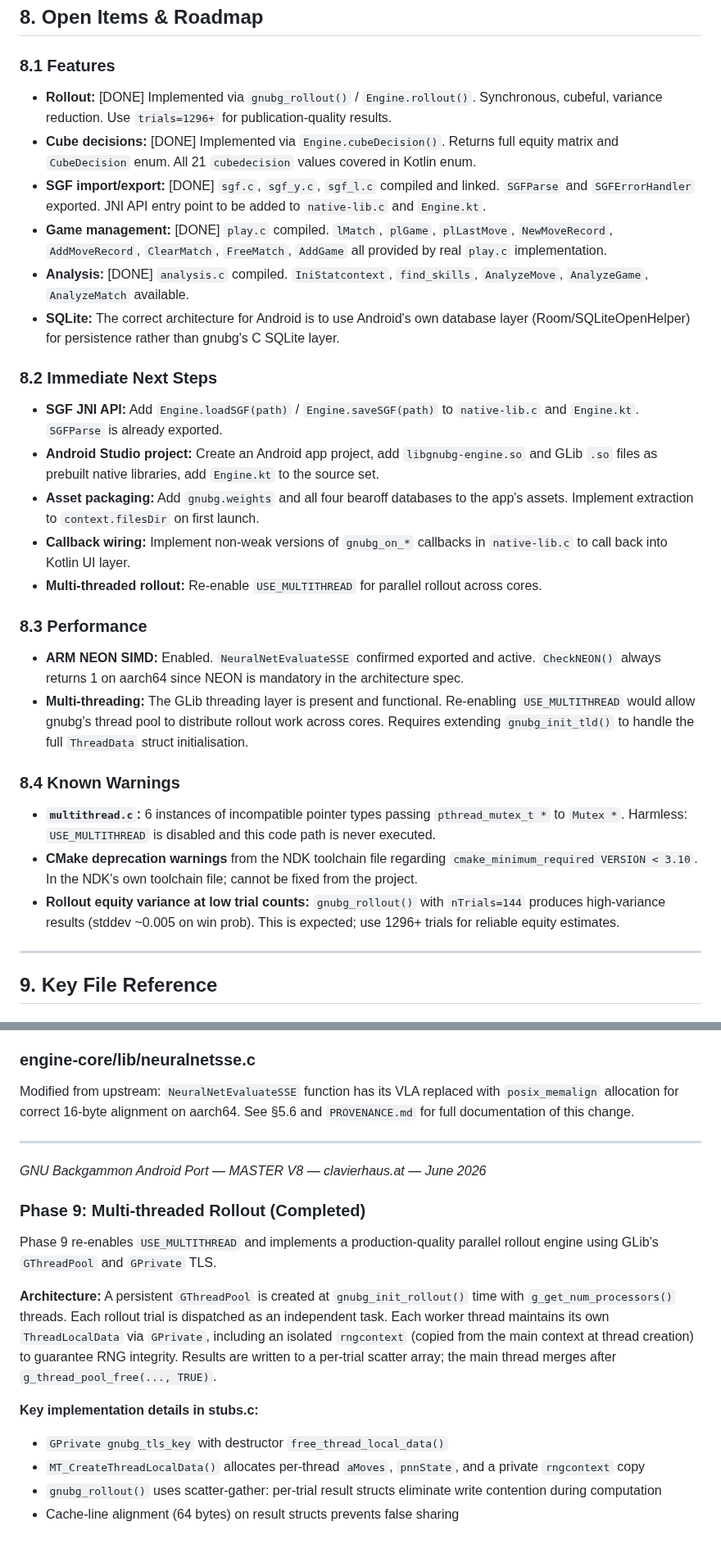
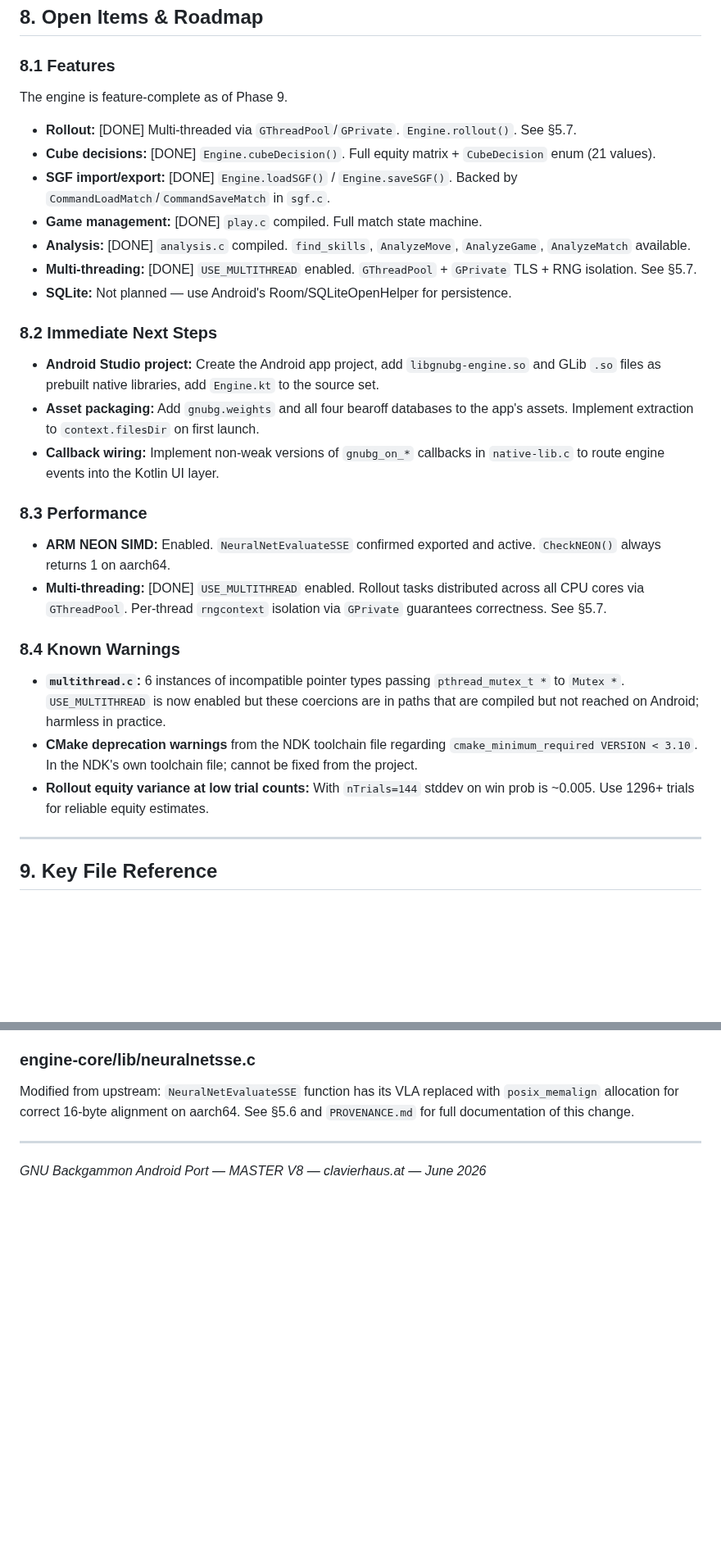
Before and after one commit to clavierhaus/gnubg-android, a Markdown page: MASTER_V8.md, 2 parts joined by grey strips. Shown at 82% size. GitHub-like rendering; blank space fills up the shorter version.

```diff
--- a/MASTER_V8.md
+++ b/MASTER_V8.md
@@ -647,31 +703,32 @@ Expected output:
 
 ### 8.1 Features
 
-- **Rollout:** [DONE] Implemented via `gnubg_rollout()` / `Engine.rollout()`. Synchronous, cubeful, variance reduction. Use `trials=1296+` for publication-quality results.
-- **Cube decisions:** [DONE] Implemented via `Engine.cubeDecision()`. Returns full equity matrix and `CubeDecision` enum. All 21 `cubedecision` values covered in Kotlin enum.
-- **SGF import/export:** [DONE] `sgf.c`, `sgf_y.c`, `sgf_l.c` compiled and linked. `SGFParse` and `SGFErrorHandler` exported. JNI API entry point to be added to `native-lib.c` and `Engine.kt`.
-- **Game management:** [DONE] `play.c` compiled. `lMatch`, `plGame`, `plLastMove`, `NewMoveRecord`, `AddMoveRecord`, `ClearMatch`, `FreeMatch`, `AddGame` all provided by real `play.c` implementation.
-- **Analysis:** [DONE] `analysis.c` compiled. `IniStatcontext`, `find_skills`, `AnalyzeMove`, `AnalyzeGame`, `AnalyzeMatch` available.
-- **SQLite:** The correct architecture for Android is to use Android's own database layer (Room/SQLiteOpenHelper) for persistence rather than gnubg's C SQLite layer.
+The engine is feature-complete as of Phase 9.
+
+- **Rollout:** [DONE] Multi-threaded via `GThreadPool`/`GPrivate`. `Engine.rollout()`. See §5.7.
+- **Cube decisions:** [DONE] `Engine.cubeDecision()`. Full equity matrix + `CubeDecision` enum (21 values).
+- **SGF import/export:** [DONE] `Engine.loadSGF()` / `Engine.saveSGF()`. Backed by `CommandLoadMatch`/`CommandSaveMatch` in `sgf.c`.
+- **Game management:** [DONE] `play.c` compiled. Full match state machine.
+- **Analysis:** [DONE] `analysis.c` compiled. `find_skills`, `AnalyzeMove`, `AnalyzeGame`, `AnalyzeMatch` available.
+- **Multi-threading:** [DONE] `USE_MULTITHREAD` enabled. `GThreadPool` + `GPrivate` TLS + RNG isolation. See §5.7.
+- **SQLite:** Not planned — use Android's Room/SQLiteOpenHelper for persistence.
 
 ### 8.2 Immediate Next Steps
 
-- **SGF JNI API:** Add `Engine.loadSGF(path)` / `Engine.saveSGF(path)` to `native-lib.c` and `Engine.kt`. `SGFParse` is already exported.
-- **Android Studio project:** Create an Android app project, add `libgnubg-engine.so` and GLib `.so` files as prebuilt native libraries, add `Engine.kt` to the source set.
+- **Android Studio project:** Create the Android app project, add `libgnubg-engine.so` and GLib `.so` files as prebuilt native libraries, add `Engine.kt` to the source set.
 - **Asset packaging:** Add `gnubg.weights` and all four bearoff databases to the app's assets. Implement extraction to `context.filesDir` on first launch.
-- **Callback wiring:** Implement non-weak versions of `gnubg_on_*` callbacks in `native-lib.c` to call back into Kotlin UI layer.
-- **Multi-threaded rollout:** Re-enable `USE_MULTITHREAD` for parallel rollout across cores.
+- **Callback wiring:** Implement non-weak versions of `gnubg_on_*` callbacks in `native-lib.c` to route engine events into the Kotlin UI layer.
 
 ### 8.3 Performance
 
-- **ARM NEON SIMD:** Enabled. `NeuralNetEvaluateSSE` confirmed exported and active. `CheckNEON()` always returns 1 on aarch64 since NEON is mandatory in the architecture spec.
-- **Multi-threading:** The GLib threading layer is present and functional. Re-enabling `USE_MULTITHREAD` would allow gnubg's thread pool to distribute rollout work across cores. Requires extending `gnubg_init_tld()` to handle the full `ThreadData` struct initialisation.
+- **ARM NEON SIMD:** Enabled. `NeuralNetEvaluateSSE` confirmed exported and active. `CheckNEON()` always returns 1 on aarch64.
+- **Multi-threading:** [DONE] `USE_MULTITHREAD` enabled. Rollout tasks distributed across all CPU cores via `GThreadPool`. Per-thread `rngcontext` isolation via `GPrivate` guarantees correctness. See §5.7.
 
 ### 8.4 Known Warnings
 
-- **`multithread.c`:** 6 instances of incompatible pointer types passing `pthread_mutex_t *` to `Mutex *`. Harmless: `USE_MULTITHREAD` is disabled and this code path is never executed.
+- **`multithread.c`:** 6 instances of incompatible pointer types passing `pthread_mutex_t *` to `Mutex *`. `USE_MULTITHREAD` is now enabled but these coercions are in paths that are compiled but not reached on Android; harmless in practice.
 - **CMake deprecation warnings** from the NDK toolchain file regarding `cmake_minimum_required VERSION < 3.10`. In the NDK's own toolchain file; cannot be fixed from the project.
-- **Rollout equity variance at low trial counts:** `gnubg_rollout()` with `nTrials=144` produces high-variance results (stddev ~0.005 on win prob). This is expected; use 1296+ trials for reliable equity estimates.
+- **Rollout equity variance at low trial counts:** With `nTrials=144` stddev on win prob is ~0.005. Use 1296+ trials for reliable equity estimates.
 
 ---
 
@@ -708,23 +765,3 @@ Modified from upstream: `NeuralNetEvaluateSSE` function has its VLA replaced wit
 ---
 
 *GNU Backgammon Android Port — MASTER V8 — clavierhaus.at — June 2026*
-
-### Phase 9: Multi-threaded Rollout (Completed)
-
-Phase 9 re-enables `USE_MULTITHREAD` and implements a production-quality
-parallel rollout engine using GLib's `GThreadPool` and `GPrivate` TLS.
-
-**Architecture:** A persistent `GThreadPool` is created at `gnubg_init_rollout()`
-time with `g_get_num_processors()` threads. Each rollout trial is dispatched as
-an independent task. Each worker thread maintains its own `ThreadLocalData`
-via `GPrivate`, including an isolated `rngcontext` (copied from the main context
-at thread creation) to guarantee RNG integrity. Results are written to a
-per-trial scatter array; the main thread merges after `g_thread_pool_free(..., TRUE)`.
-
-**Key implementation details in stubs.c:**
-- `GPrivate gnubg_tls_key` with destructor `free_thread_local_data()`
-- `MT_CreateThreadLocalData()` allocates per-thread `aMoves`, `pnnState`,
-  and a private `rngcontext` copy
-- `gnubg_rollout()` uses scatter-gather: per-trial result structs eliminate
-  write contention during computation
-- Cache-line alignment (64 bytes) on result structs prevents false sharing
```
Also changed, not shown: other parts of MASTER_V8.md (+67 -11 lines).
